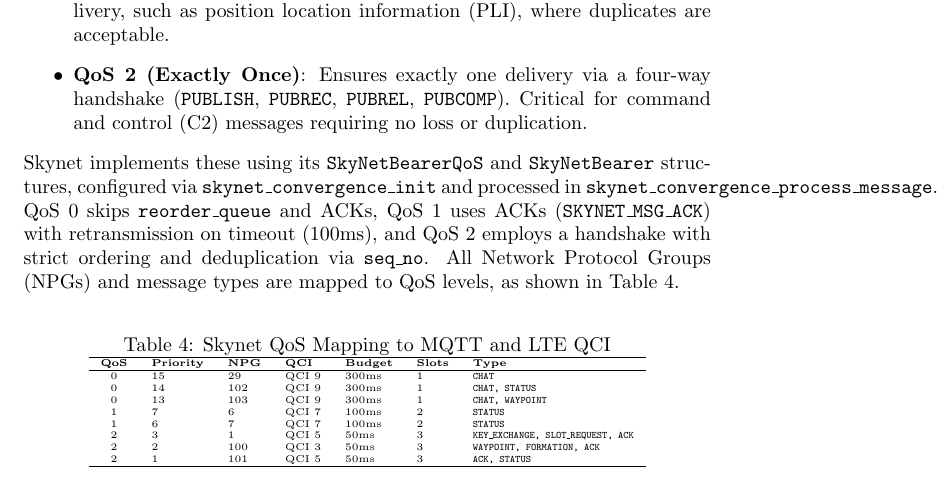
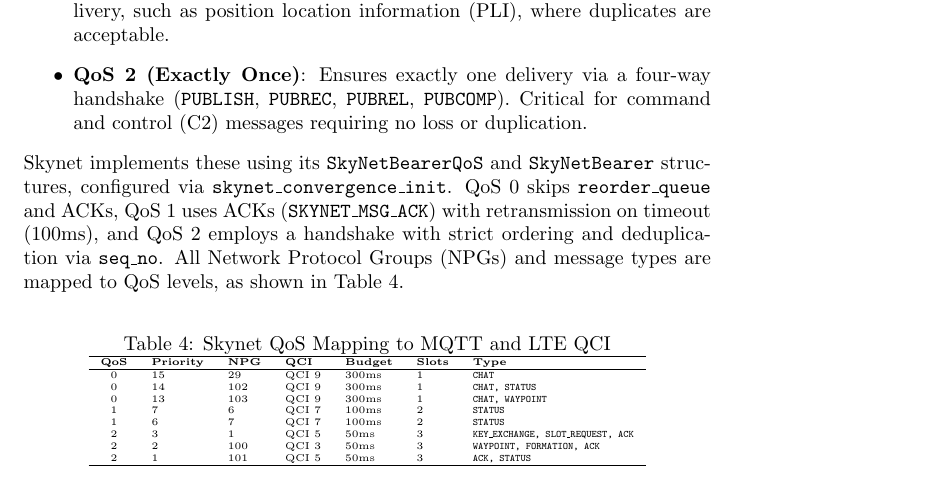
Before and after one commit to BitEdits/skynet, a LaTeX paper (doc/skynet.tex): part of page 13 of 14, cut so that both start at the same text. Compiled offline with pdfLaTeX.

Commit message:
mqtt 0 1 2

```diff
--- a/doc/skynet.tex
+++ b/doc/skynet.tex
@@ -454,8 +454,7 @@ communications. MQTT defines three QoS levels:
           command and control (C2) messages requiring no loss or duplication.
 \end{itemize}
 Skynet implements these using its \texttt{SkyNetBearerQoS} and \texttt{SkyNetBearer} structures,
-configured via \texttt{skynet\_convergence\_init} and processed in
-\texttt{skynet\_convergence\_process\_message}. QoS 0 skips \texttt{reorder\_queue} and ACKs, QoS 1
+configured via \texttt{skynet\_convergence\_init}. QoS 0 skips \texttt{reorder\_queue} and ACKs, QoS 1
 uses ACKs (\texttt{SKYNET\_MSG\_ACK}) with retransmission on timeout (100ms), and QoS 2 employs a
 handshake with strict ordering and deduplication via \texttt{seq\_no}. All Network Protocol Groups
 (NPGs) and message types are mapped to QoS levels, as shown in Table 4.
```
Also changed, not shown: doc/skynet.pdf.
